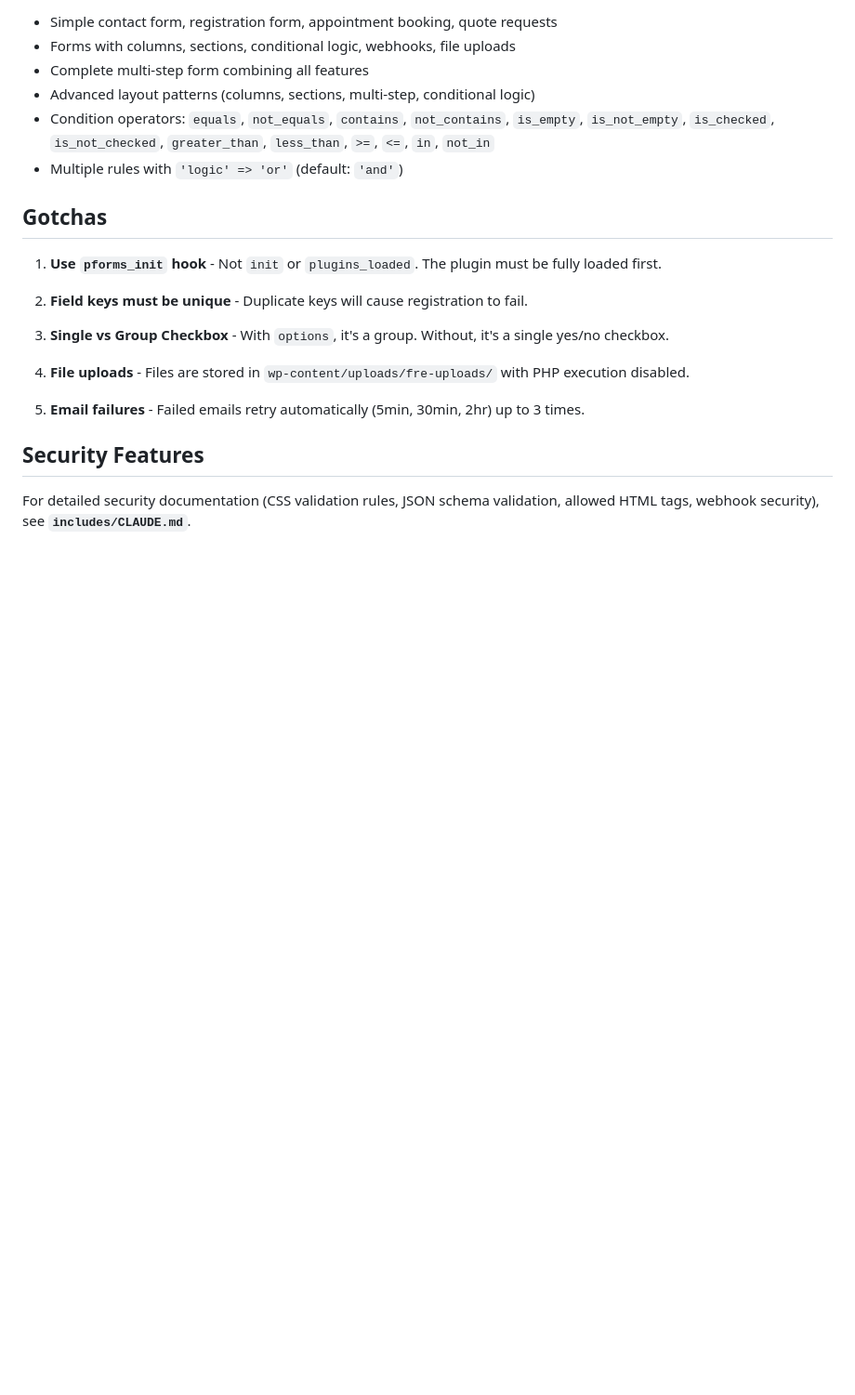
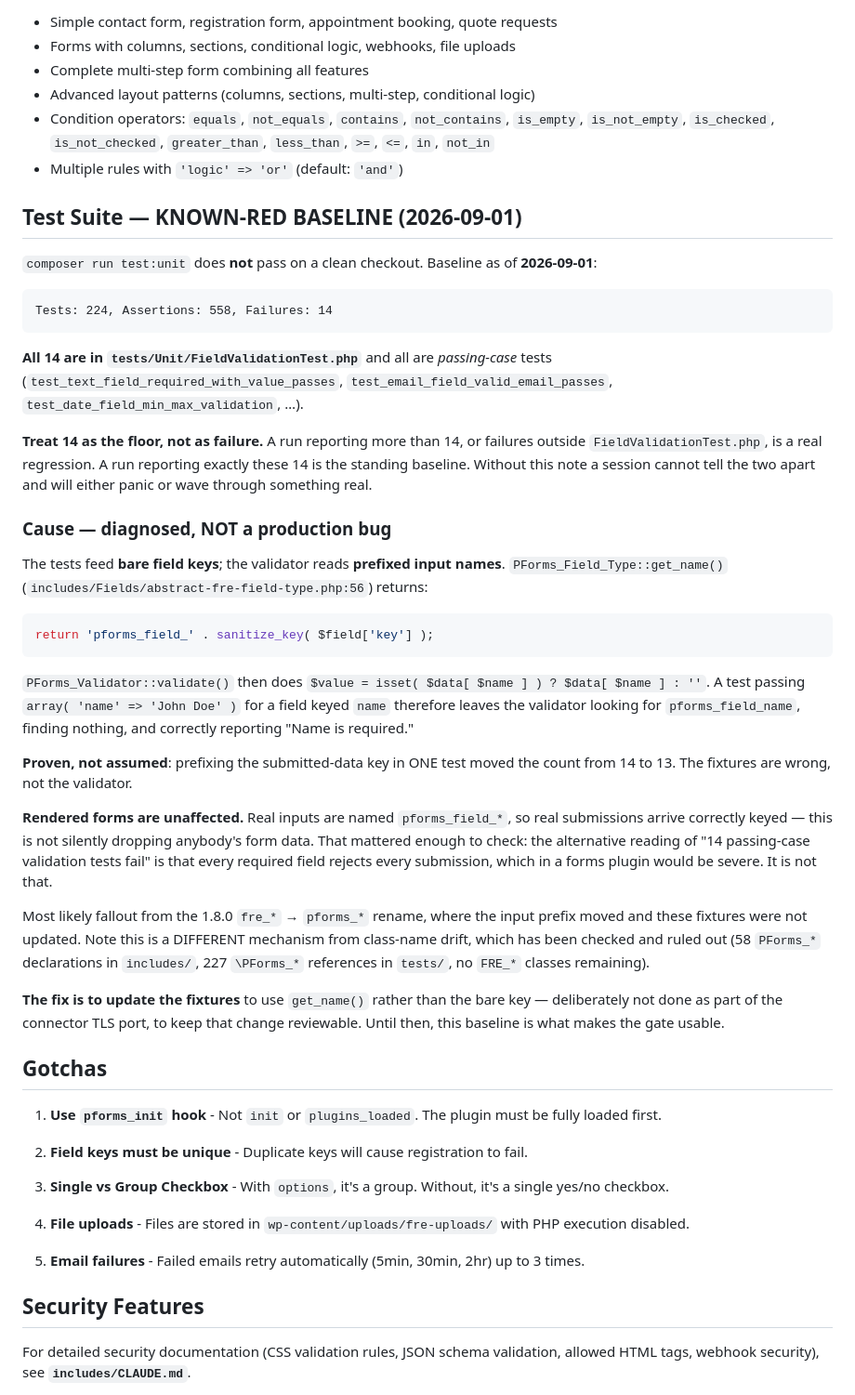
Before and after one commit to breonwilliams/form-runtime-engine, a Markdown page: CLAUDE.md, the part around the change. Shown at 93% size. Drawn GitHub-style; blank space fills up the shorter version.

Commit message:
Docs: record the known-red unit-test baseline and its cause
`composer run test:unit` does not pass on a clean checkout: 224 tests, 558
assertions, 14 failures, all in tests/Unit/FieldValidationTest.php, all
passing-case tests. Without this written down a session cannot tell a new
regression from the standing 14 and will either panic or wave through
something real. Treat 14 as the floor; more than 14, or failures outside that
file, is a real regression.

DIAGNOSED, and it is NOT a production bug. The fixtures feed bare field keys
while the validator reads prefixed input names:
PForms_Field_Type::get_name() returns 'pforms_field_' . sanitize_key(key), and
PForms_Validator::validate() looks up $data[$name]. A test passing
array('name' => 'John Doe') for a field keyed `name` therefore leaves the
validator looking for pforms_field_name, finding nothing, and correctly
reporting "Name is required."

Proven rather than assumed: prefixing the submitted-data key in ONE test moved
the count from 14 to 13.

This mattered enough to establish, because the alternative reading of "14
passing-case validation tests fail" is that every required field rejects every
submission — which in a forms plugin would mean silently dropped data on every
site. It is not that. Rendered forms emit pforms_field_* inputs, so real
submissions arrive correctly keyed.

Most likely fallout from the 1.8.0 fre_* -> pforms_* rename, where the input
prefix moved and these fixtures were not updated. A DIFFERENT mechanism from
class-name drift, which was checked and ruled out separately (58 PForms_*
declarations in includes/, 227 \PForms_* references in tests/, no FRE_*
classes).

The fix is to update the fixtures to use get_name() rather than the bare key.
Deliberately not done here, to keep the connector change reviewable.

Co-Authored-By: Claude Opus 5 <noreply@anthropic.com>

````diff
--- a/CLAUDE.md
+++ b/CLAUDE.md
@@ -899,6 +899,60 @@ For complete ready-to-use form examples (JSON and PHP), see **`docs/CLAUDE.md`**
 - Condition operators: `equals`, `not_equals`, `contains`, `not_contains`, `is_empty`, `is_not_empty`, `is_checked`, `is_not_checked`, `greater_than`, `less_than`, `>=`, `<=`, `in`, `not_in`
 - Multiple rules with `'logic' => 'or'` (default: `'and'`)
 
+## Test Suite — KNOWN-RED BASELINE (2026-09-01)
+
+`composer run test:unit` does **not** pass on a clean checkout. Baseline as of
+**2026-09-01**:
+
+```
+Tests: 224, Assertions: 558, Failures: 14
+```
+
+**All 14 are in `tests/Unit/FieldValidationTest.php`** and all are *passing-case*
+tests (`test_text_field_required_with_value_passes`,
+`test_email_field_valid_email_passes`, `test_date_field_min_max_validation`, …).
+
+**Treat 14 as the floor, not as failure.** A run reporting more than 14, or
+failures outside `FieldValidationTest.php`, is a real regression. A run
+reporting exactly these 14 is the standing baseline. Without this note a
+session cannot tell the two apart and will either panic or wave through
+something real.
+
+### Cause — diagnosed, NOT a production bug
+
+The tests feed **bare field keys**; the validator reads **prefixed input
+names**. `PForms_Field_Type::get_name()`
+(`includes/Fields/abstract-fre-field-type.php:56`) returns:
+
+```php
+return 'pforms_field_' . sanitize_key( $field['key'] );
+```
+
+`PForms_Validator::validate()` then does
+`$value = isset( $data[ $name ] ) ? $data[ $name ] : ''`. A test passing
+`array( 'name' => 'John Doe' )` for a field keyed `name` therefore leaves the
+validator looking for `pforms_field_name`, finding nothing, and correctly
+reporting "Name is required."
+
+**Proven, not assumed**: prefixing the submitted-data key in ONE test moved the
+count from 14 to 13. The fixtures are wrong, not the validator.
+
+**Rendered forms are unaffected.** Real inputs are named `pforms_field_*`, so
+real submissions arrive correctly keyed — this is not silently dropping
+anybody's form data. That mattered enough to check: the alternative reading of
+"14 passing-case validation tests fail" is that every required field rejects
+every submission, which in a forms plugin would be severe. It is not that.
+
+Most likely fallout from the 1.8.0 `fre_*` → `pforms_*` rename, where the input
+prefix moved and these fixtures were not updated. Note this is a DIFFERENT
+mechanism from class-name drift, which has been checked and ruled out (58
+`PForms_*` declarations in `includes/`, 227 `\PForms_*` references in `tests/`,
+no `FRE_*` classes remaining).
+
+**The fix is to update the fixtures** to use `get_name()` rather than the bare
+key — deliberately not done as part of the connector TLS port, to keep that
+change reviewable. Until then, this baseline is what makes the gate usable.
+
 ## Gotchas
 
 1. **Use `pforms_init` hook** - Not `init` or `plugins_loaded`. The plugin must be fully loaded first.
````
